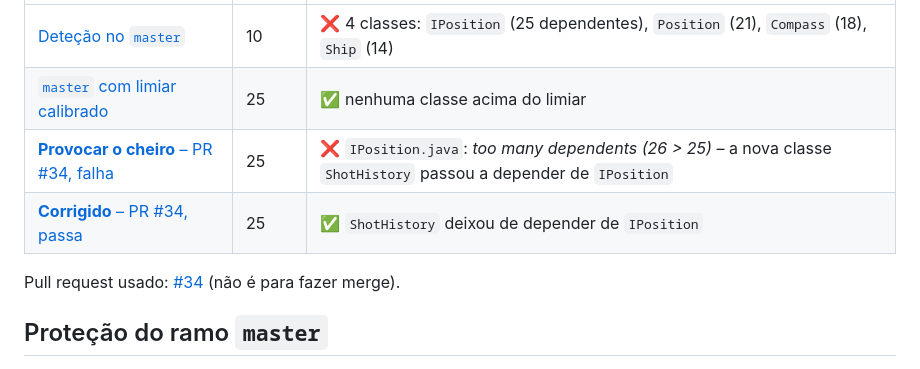
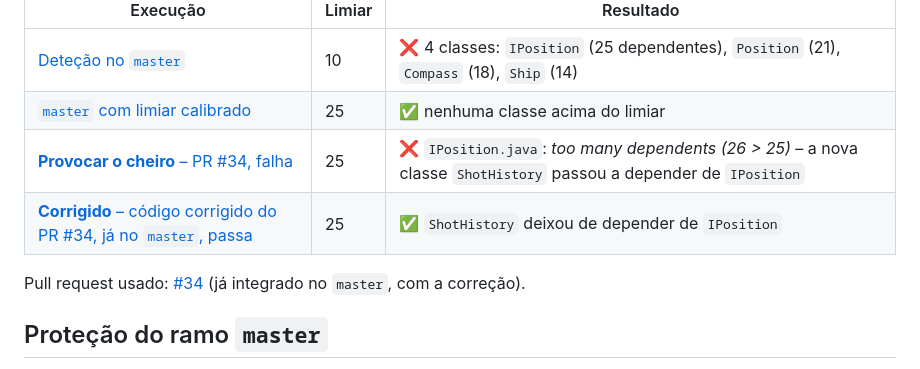
Before and after one commit to razoes24/Battleship2, a Markdown page: qodana/README-129854.md, the part around the change. GitHub-like rendering.

Commit message:
Revise README for PR #34 integration status
Updated README to reflect changes in PR #34 and its integration into master.

```diff
--- a/qodana/README-129854.md
+++ b/qodana/README-129854.md
@@ -31,9 +31,9 @@ Ou seja, qualquer alteração à operação obriga a pequenas alterações em mu
 | [Deteção no `master`](https://github.com/razoes24/Battleship2/actions/runs/42065670153) | 10 | ❌ 4 classes: `IPosition` (25 dependentes), `Position` (21), `Compass` (18), `Ship` (14) |
 | [`master` com limiar calibrado](https://github.com/razoes24/Battleship2/actions/runs/42067258276) | 25 | ✅ nenhuma classe acima do limiar |
 | [**Provocar o cheiro** – PR #34, falha](https://github.com/razoes24/Battleship2/actions/runs/42067361723) | 25 | ❌ `IPosition.java`: *too many dependents (26 > 25)* – a nova classe `ShotHistory` passou a depender de `IPosition` |
-| [**Corrigido** – PR #34, passa](https://github.com/razoes24/Battleship2/actions/runs/42067962984) | 25 | ✅ `ShotHistory` deixou de depender de `IPosition` |
+| [**Corrigido** – código corrigido do PR #34, já no `master`, passa](https://github.com/razoes24/Battleship2/actions/runs/42072844029) | 25 | ✅ `ShotHistory` deixou de depender de `IPosition` |
 
-Pull request usado: [#34](https://github.com/razoes24/Battleship2/pull/34) (não é para fazer merge).
+Pull request usado: [#34](https://github.com/razoes24/Battleship2/pull/34) (já integrado no `master`, com a correção).
 
 ## Proteção do ramo `master`
 
```
